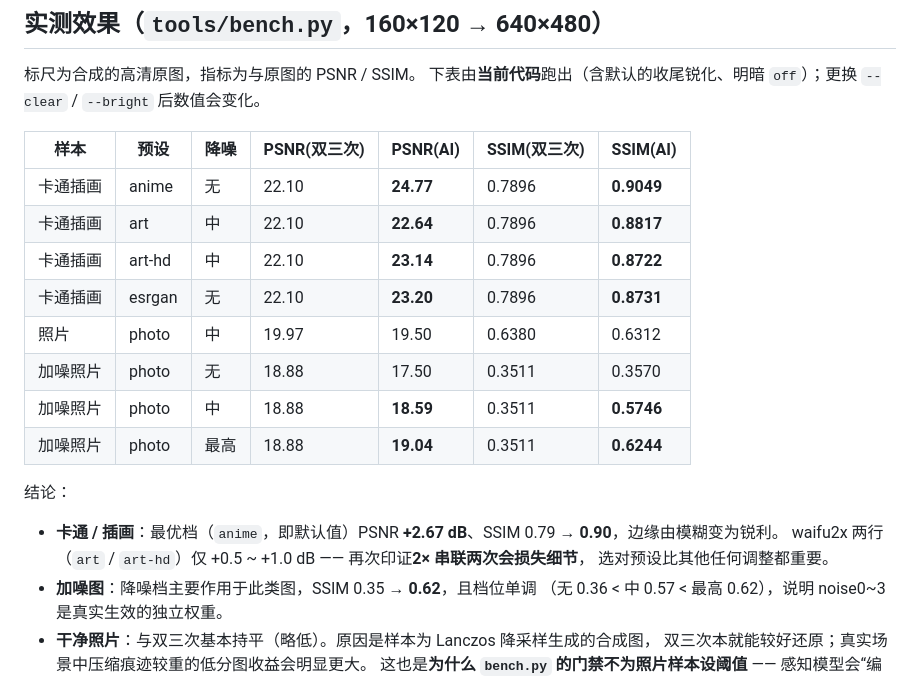
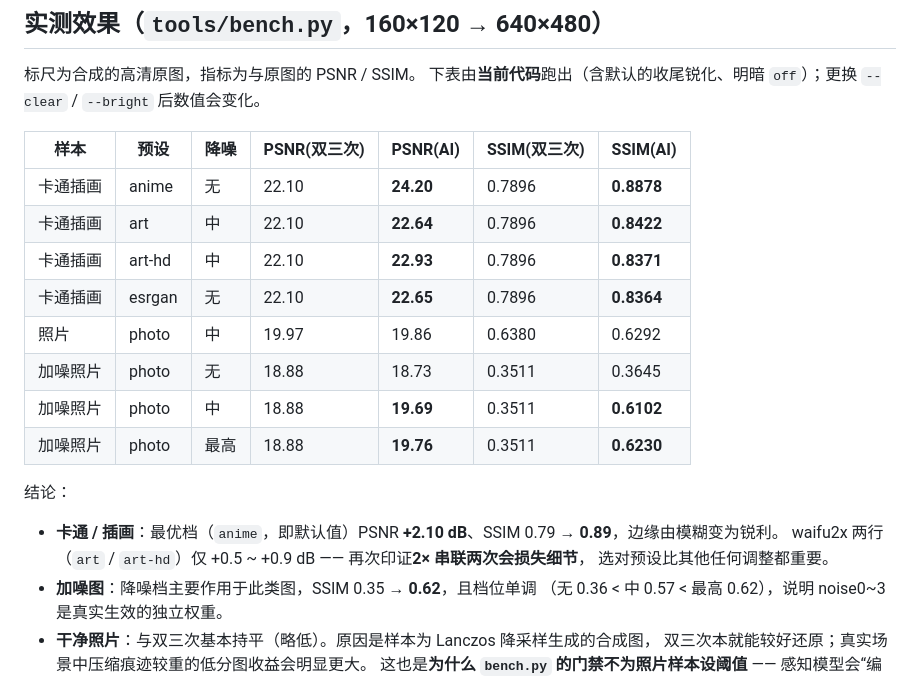
Before and after one commit to dawgnation1986/BigPixels, a Markdown page: README.md, the part around one of its changes. Drawn GitHub-style.

```diff
--- a/README.md
+++ b/README.md
@@ -355,19 +355,19 @@ Windows 因 `SO_REUSEADDR` 的语义**允许第二个进程绑定同一端口**
 
 | 样本 | 预设 | 降噪 | PSNR(双三次) | PSNR(AI) | SSIM(双三次) | SSIM(AI) |
 |---|---|---|---|---|---|---|
-| 卡通插画 | anime | 无 | 22.10 | **24.77** | 0.7896 | **0.9049** |
-| 卡通插画 | art | 中 | 22.10 | **22.64** | 0.7896 | **0.8817** |
-| 卡通插画 | art-hd | 中 | 22.10 | **23.14** | 0.7896 | **0.8722** |
-| 卡通插画 | esrgan | 无 | 22.10 | **23.20** | 0.7896 | **0.8731** |
-| 照片 | photo | 中 | 19.97 | 19.50 | 0.6380 | 0.6312 |
-| 加噪照片 | photo | 无 | 18.88 | 17.50 | 0.3511 | 0.3570 |
-| 加噪照片 | photo | 中 | 18.88 | **18.59** | 0.3511 | **0.5746** |
-| 加噪照片 | photo | 最高 | 18.88 | **19.04** | 0.3511 | **0.6244** |
+| 卡通插画 | anime | 无 | 22.10 | **24.20** | 0.7896 | **0.8878** |
+| 卡通插画 | art | 中 | 22.10 | **22.64** | 0.7896 | **0.8422** |
+| 卡通插画 | art-hd | 中 | 22.10 | **22.93** | 0.7896 | **0.8371** |
+| 卡通插画 | esrgan | 无 | 22.10 | **22.65** | 0.7896 | **0.8364** |
+| 照片 | photo | 中 | 19.97 | 19.86 | 0.6380 | 0.6292 |
+| 加噪照片 | photo | 无 | 18.88 | 18.73 | 0.3511 | 0.3645 |
+| 加噪照片 | photo | 中 | 18.88 | **19.69** | 0.3511 | **0.6102** |
+| 加噪照片 | photo | 最高 | 18.88 | **19.76** | 0.3511 | **0.6230** |
 
 结论：
 
-- **卡通 / 插画**：最优档（`anime`，即默认值）PSNR **+2.67 dB**、SSIM 0.79 → **0.90**，边缘由模糊变为锐利。
-  waifu2x 两行（`art` / `art-hd`）仅 +0.5 ~ +1.0 dB —— 再次印证**2× 串联两次会损失细节**，
+- **卡通 / 插画**：最优档（`anime`，即默认值）PSNR **+2.10 dB**、SSIM 0.79 → **0.89**，边缘由模糊变为锐利。
+  waifu2x 两行（`art` / `art-hd`）仅 +0.5 ~ +0.9 dB —— 再次印证**2× 串联两次会损失细节**，
   选对预设比其他任何调整都重要。
 - **加噪图**：降噪档主要作用于此类图，SSIM 0.35 → **0.62**，且档位单调
   （无 0.36 < 中 0.57 < 最高 0.62），说明 noise0~3 是真实生效的独立权重。
```
Also changed, not shown: other parts of README.md (+36 -2 lines).
